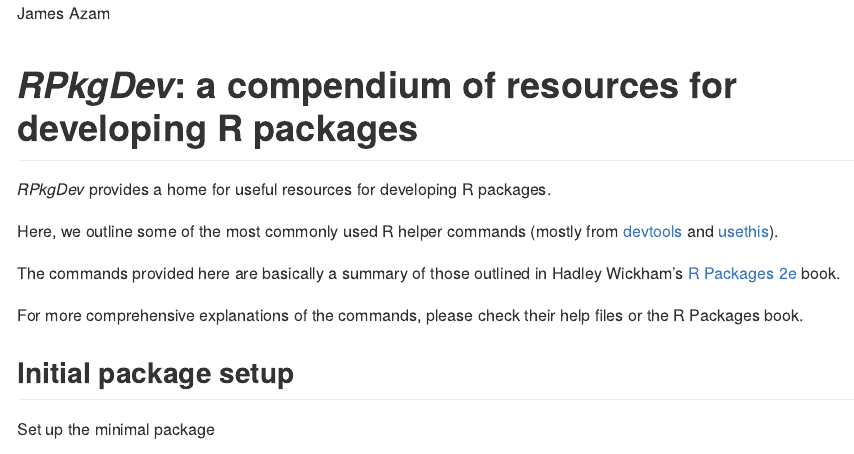
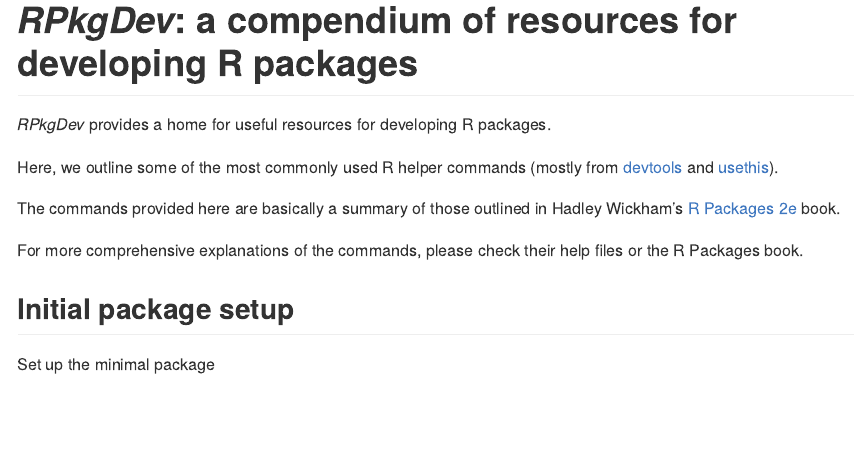
Before and after one commit to jamesmbaazam/RPkgDev, an R Markdown document (README.Rmd): the page in a window 1100 px wide, from its top. The pictures show the output file README.md that the author committed with the source, drawn offline in the style of GitHub; badge pictures from the web are left out.

Commit message:
updated README

````diff
--- a/README.Rmd
+++ b/README.Rmd
@@ -1,7 +1,6 @@
 ---
 output: github_document
 link-citations: true
-author: "James Azam"
 ---
 
 ```{r, include = FALSE}
````
Also changed, not shown: README.md.
